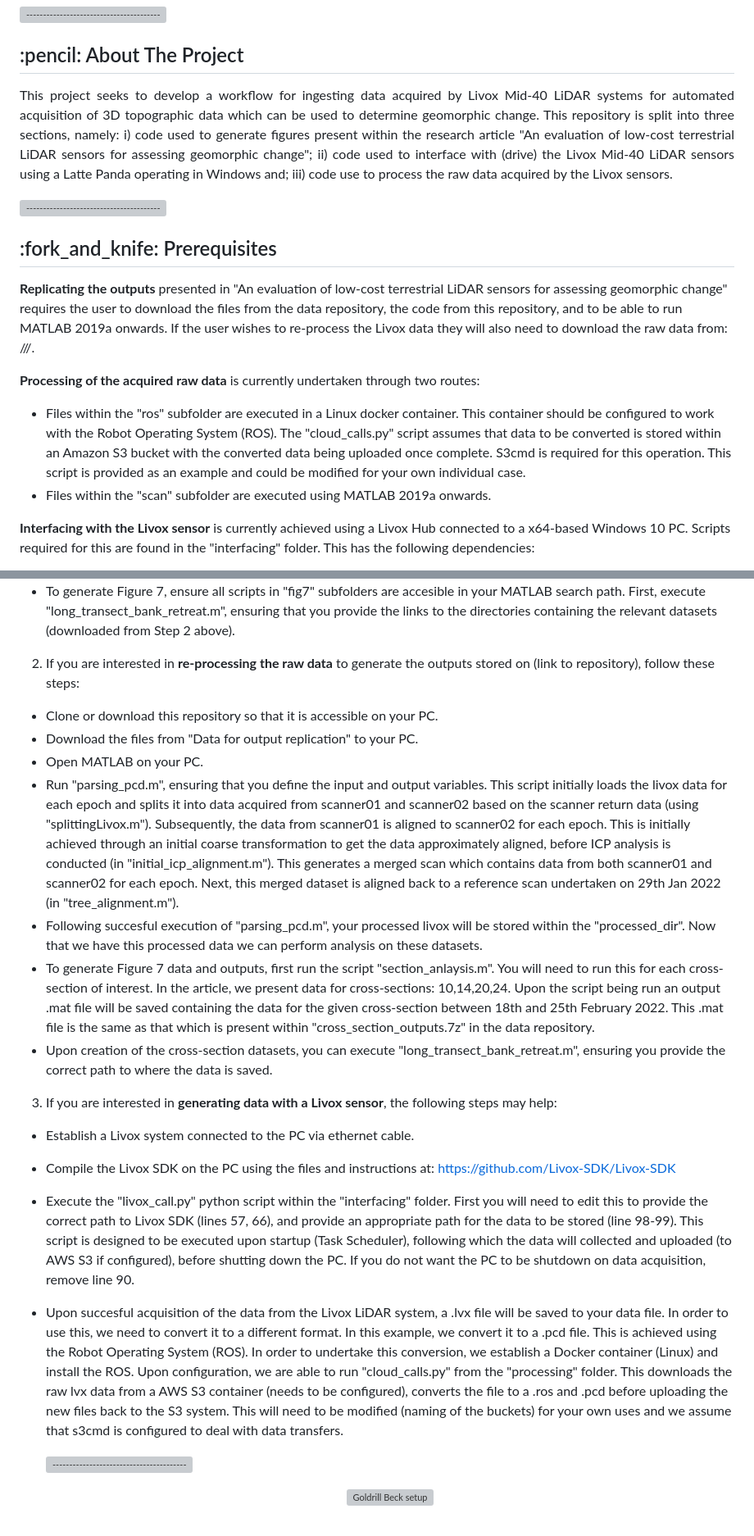
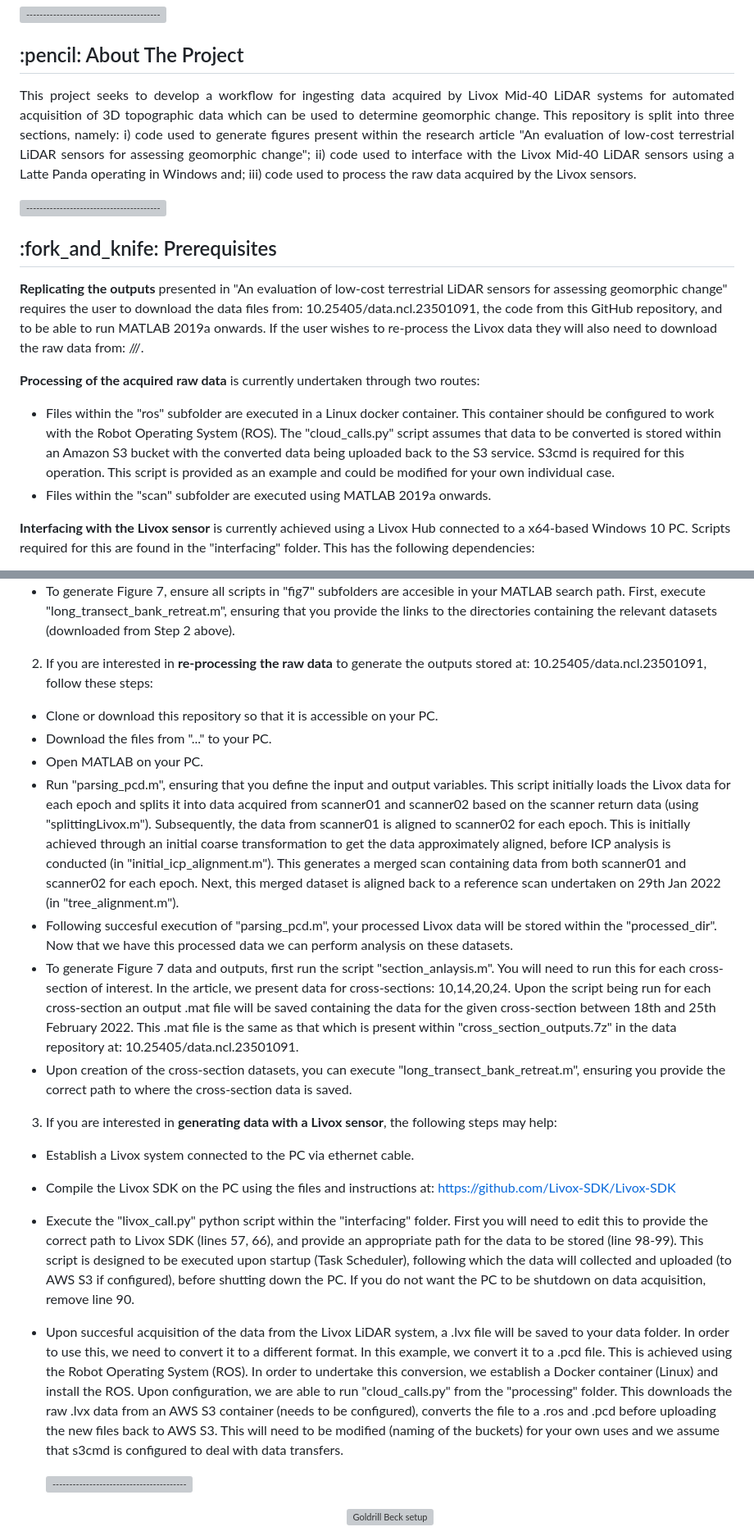
Before and after one commit to CatchmentSci/livox-poc-article, a Markdown page: README.md, 2 parts joined by grey strips. Shown: that part at 82% size. Rendered like a GitHub page; grey boxes are pictures that could not be loaded.

```diff
--- a/README.md
+++ b/README.md
@@ -25,7 +25,7 @@
 <h2 id="about-the-project"> :pencil: About The Project</h2>
 
 <p align="justify">
-This project seeks to develop a workflow for ingesting data acquired by Livox Mid-40 LiDAR systems for automated acquisition of 3D topographic data which can be used to determine geomorphic change. This repository is split into three sections, namely: i) code used to generate figures present within the research article "An evaluation of low-cost terrestrial LiDAR sensors for assessing geomorphic change"; ii) code used to interface with (drive) the Livox Mid-40 LiDAR sensors using a Latte Panda operating in Windows and; iii) code use to process the raw data acquired by the Livox sensors.
+This project seeks to develop a workflow for ingesting data acquired by Livox Mid-40 LiDAR systems for automated acquisition of 3D topographic data which can be used to determine geomorphic change. This repository is split into three sections, namely: i) code used to generate figures present within the research article "An evaluation of low-cost terrestrial LiDAR sensors for assessing geomorphic change"; ii) code used to interface with the Livox Mid-40 LiDAR sensors using a Latte Panda operating in Windows and; iii) code used to process the raw data acquired by the Livox sensors.
 </p>
 
 ![-----------------------------------------------------](https://raw.githubusercontent.com/andreasbm/readme/master/assets/lines/aqua.png)
@@ -33,10 +33,10 @@ This project seeks to develop a workflow for ingesting data acquired by Livox Mi
 <!-- PREREQUISITES -->
 <h2 id="prerequisites"> :fork_and_knife: Prerequisites</h2>
 
-**Replicating the outputs** presented in "An evaluation of low-cost terrestrial LiDAR sensors for assessing geomorphic change" requires the user to download the files from the data repository, the code from this repository, and to be able to run MATLAB 2019a onwards. If the user wishes to re-process the Livox data they will also need to download the raw data from: ///.
+**Replicating the outputs** presented in "An evaluation of low-cost terrestrial LiDAR sensors for assessing geomorphic change" requires the user to download the data files from: 10.25405/data.ncl.23501091, the code from this GitHub repository, and to be able to run MATLAB 2019a onwards. If the user wishes to re-process the Livox data they will also need to download the raw data from: ///.
 
 **Processing of the acquired raw data** is currently undertaken through two routes:
-* Files within the "ros" subfolder are executed in a Linux docker container. This container should be configured to work with the Robot Operating System (ROS). The "cloud_calls.py" script assumes that data to be converted is stored within an Amazon S3 bucket with the converted data being uploaded once complete. S3cmd is required for this operation. This script is provided as an example and could be modified for your own individual case.
+* Files within the "ros" subfolder are executed in a Linux docker container. This container should be configured to work with the Robot Operating System (ROS). The "cloud_calls.py" script assumes that data to be converted is stored within an Amazon S3 bucket with the converted data being uploaded back to the S3 service. S3cmd is required for this operation. This script is provided as an example and could be modified for your own individual case.
 * Files within the "scan" subfolder are executed using MATLAB 2019a onwards.
 
 **Interfacing with the Livox sensor** is currently achieved using a Livox Hub connected to a x64-based Windows 10 PC. Scripts required for this are found in the "interfacing" folder. This has the following dependencies:
@@ -84,20 +84,20 @@ Below is the an outline of the folder structure within repository with descripti
 * To generate Figure 6, ensure all scripts in "fig6" subfolders are accesible in your MATLAB search path, execute "plotGaugingData.m", ensuring that you provide the links to the directories containing the relevant datasets (downloaded from Step 2 above).
 * To generate Figure 7, ensure all scripts in "fig7" subfolders are accesible in your MATLAB search path. First,  execute "long_transect_bank_retreat.m", ensuring that you provide the links to the directories containing the relevant datasets (downloaded from Step 2 above).
 
-2. If you are interested in **re-processing the raw data** to generate the outputs stored on (link to repository), follow these steps:
+2. If you are interested in **re-processing the raw data** to generate the outputs stored at: 10.25405/data.ncl.23501091, follow these steps:
 * Clone or download this repository so that it is accessible on your PC.
-* Download the files from "Data for output replication" to your PC.
+* Download the files from "..." to your PC.
 * Open MATLAB on your PC.
-* Run "parsing_pcd.m", ensuring that you define the input and output variables. This script initially loads the livox data for each epoch and splits it into data acquired from scanner01 and scanner02 based on the scanner return data (using "splittingLivox.m"). Subsequently, the data from scanner01 is aligned to scanner02 for each epoch. This is initially achieved through an initial coarse transformation to get the data approximately aligned, before ICP analysis is conducted (in "initial_icp_alignment.m"). This generates a merged scan which contains data from both scanner01 and scanner02 for each epoch. Next, this merged dataset is aligned back to a reference scan undertaken on 29th Jan 2022 (in "tree_alignment.m").
-* Following succesful execution of "parsing_pcd.m", your processed livox will be stored within the "processed_dir". Now that we have this processed data we can perform analysis on these datasets.
-* To generate Figure 7 data and outputs, first run the script "section_anlaysis.m".  You will need to run this for each cross-section of interest. In the article, we present data for cross-sections: 10,14,20,24. Upon the script being run an output .mat file will be saved containing the data for the given cross-section between 18th and 25th February 2022. This .mat file is the same as that which is present within "cross_section_outputs.7z" in the data repository.
-* Upon creation of the cross-section datasets, you can execute "long_transect_bank_retreat.m", ensuring you provide the correct path to where the data is saved.
+* Run "parsing_pcd.m", ensuring that you define the input and output variables. This script initially loads the Livox data for each epoch and splits it into data acquired from scanner01 and scanner02 based on the scanner return data (using "splittingLivox.m"). Subsequently, the data from scanner01 is aligned to scanner02 for each epoch. This is initially achieved through an initial coarse transformation to get the data approximately aligned, before ICP analysis is conducted (in "initial_icp_alignment.m"). This generates a merged scan containing data from both scanner01 and scanner02 for each epoch. Next, this merged dataset is aligned back to a reference scan undertaken on 29th Jan 2022 (in "tree_alignment.m").
+* Following succesful execution of "parsing_pcd.m", your processed Livox data will be stored within the "processed_dir". Now that we have this processed data we can perform analysis on these datasets.
+* To generate Figure 7 data and outputs, first run the script "section_anlaysis.m".  You will need to run this for each cross-section of interest. In the article, we present data for cross-sections: 10,14,20,24. Upon the script being run for each cross-section an output .mat file will be saved containing the data for the given cross-section between 18th and 25th February 2022. This .mat file is the same as that which is present within "cross_section_outputs.7z" in the data repository at: 10.25405/data.ncl.23501091.
+* Upon creation of the cross-section datasets, you can execute "long_transect_bank_retreat.m", ensuring you provide the correct path to where the cross-section data is saved.
 
 3. If you are interested in **generating data with a Livox sensor**, the following steps may help:
 * Establish a Livox system connected to the PC via ethernet cable.
 * Compile the Livox SDK on the PC using the files and instructions at: https://github.com/Livox-SDK/Livox-SDK
 * Execute the "livox_call.py" python script within the "interfacing" folder. First you will need to edit this to provide the correct path to Livox SDK (lines 57, 66), and provide an appropriate path for the data to be stored (line 98-99). This script is designed to be executed upon startup (Task Scheduler), following which the data will collected and uploaded (to AWS S3 if configured), before shutting down the PC. If you do not want the PC to be shutdown on data acquisition, remove line 90.
-* Upon succesful acquisition of the data from the Livox LiDAR system, a .lvx file will be saved to your data file. In order to use this, we need to convert it to a different format. In this example, we convert it to a .pcd file. This is achieved using the Robot Operating System (ROS). In order to undertake this conversion, we establish a Docker container (Linux) and install the ROS. Upon configuration, we are able to run "cloud_calls.py" from the "processing" folder. This downloads the raw lvx data from a AWS S3 container (needs to be configured), converts the file to a .ros and .pcd before uploading the new files back to the S3 system. This will need to be modified (naming of the buckets) for your own uses and we assume that s3cmd is configured to deal with data transfers.
+* Upon succesful acquisition of the data from the Livox LiDAR system, a .lvx file will be saved to your data folder. In order to use this, we need to convert it to a different format. In this example, we convert it to a .pcd file. This is achieved using the Robot Operating System (ROS). In order to undertake this conversion, we establish a Docker container (Linux) and install the ROS. Upon configuration, we are able to run "cloud_calls.py" from the "processing" folder. This downloads the raw .lvx data from an AWS S3 container (needs to be configured), converts the file to a .ros and .pcd before uploading the new files back to AWS S3. This will need to be modified (naming of the buckets) for your own uses and we assume that s3cmd is configured to deal with data transfers.
 
   ![-----------------------------------------------------](https://raw.githubusercontent.com/andreasbm/readme/master/assets/lines/aqua.png)
 
```
Also changed, not shown: other parts of README.md (+3 -3 lines).
